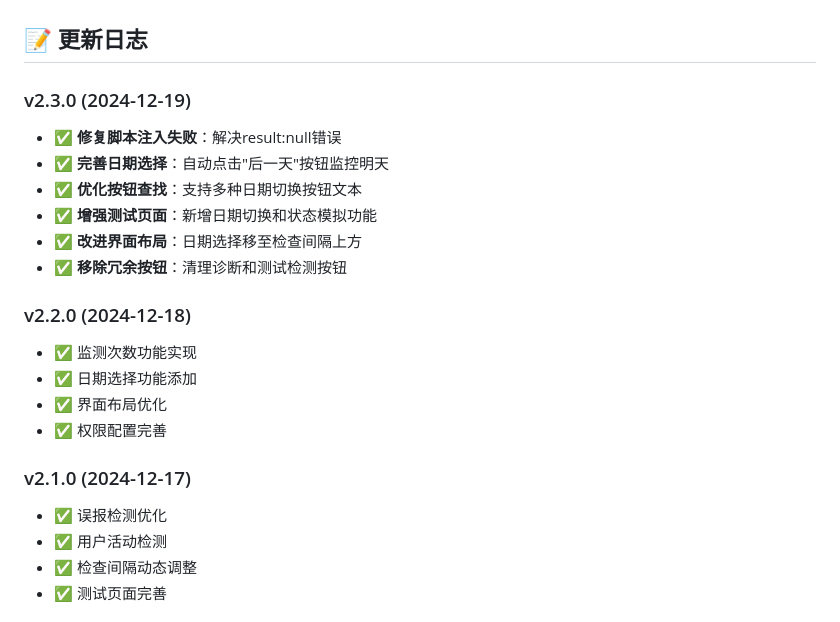
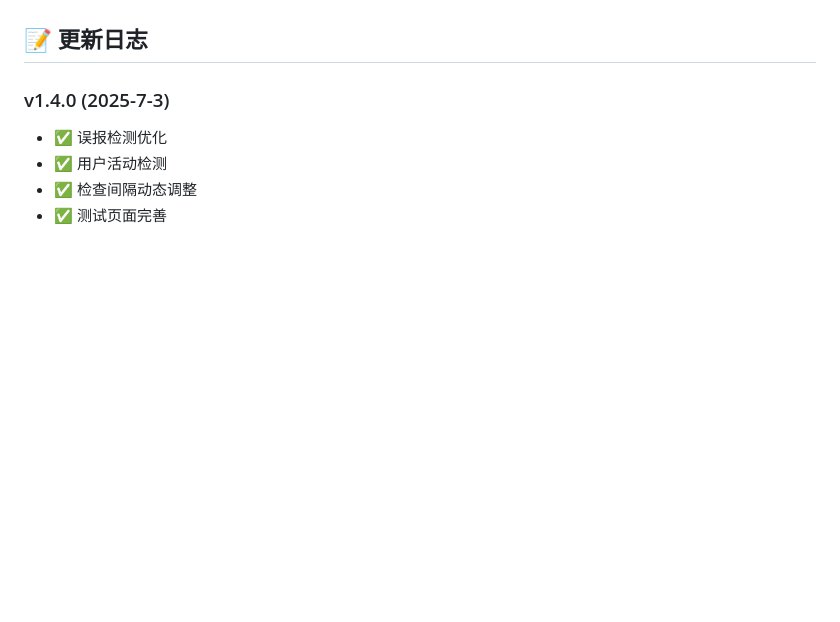
Before and after one commit to Tim-US/CSU-Tennis-Appointment-Assistant, a Markdown page: README.md, the part around the change. Drawn GitHub-style; blank space fills up the shorter version.

```diff
--- a/README.md
+++ b/README.md
@@ -136,22 +136,7 @@
 4. **重启浏览器**：某些情况下需要重启浏览器生效
 
 ## 📝 更新日志
-
-### v2.3.0 (2024-12-19)
-- ✅ **修复脚本注入失败**：解决result:null错误
-- ✅ **完善日期选择**：自动点击"后一天"按钮监控明天
-- ✅ **优化按钮查找**：支持多种日期切换按钮文本
-- ✅ **增强测试页面**：新增日期切换和状态模拟功能
-- ✅ **改进界面布局**：日期选择移至检查间隔上方
-- ✅ **移除冗余按钮**：清理诊断和测试检测按钮
-
-### v2.2.0 (2024-12-18)
-- ✅ 监测次数功能实现
-- ✅ 日期选择功能添加
-- ✅ 界面布局优化
-- ✅ 权限配置完善
-
-### v2.1.0 (2024-12-17)
+### v1.4.0 (2025-7-3)
 - ✅ 误报检测优化
 - ✅ 用户活动检测
 - ✅ 检查间隔动态调整
```
